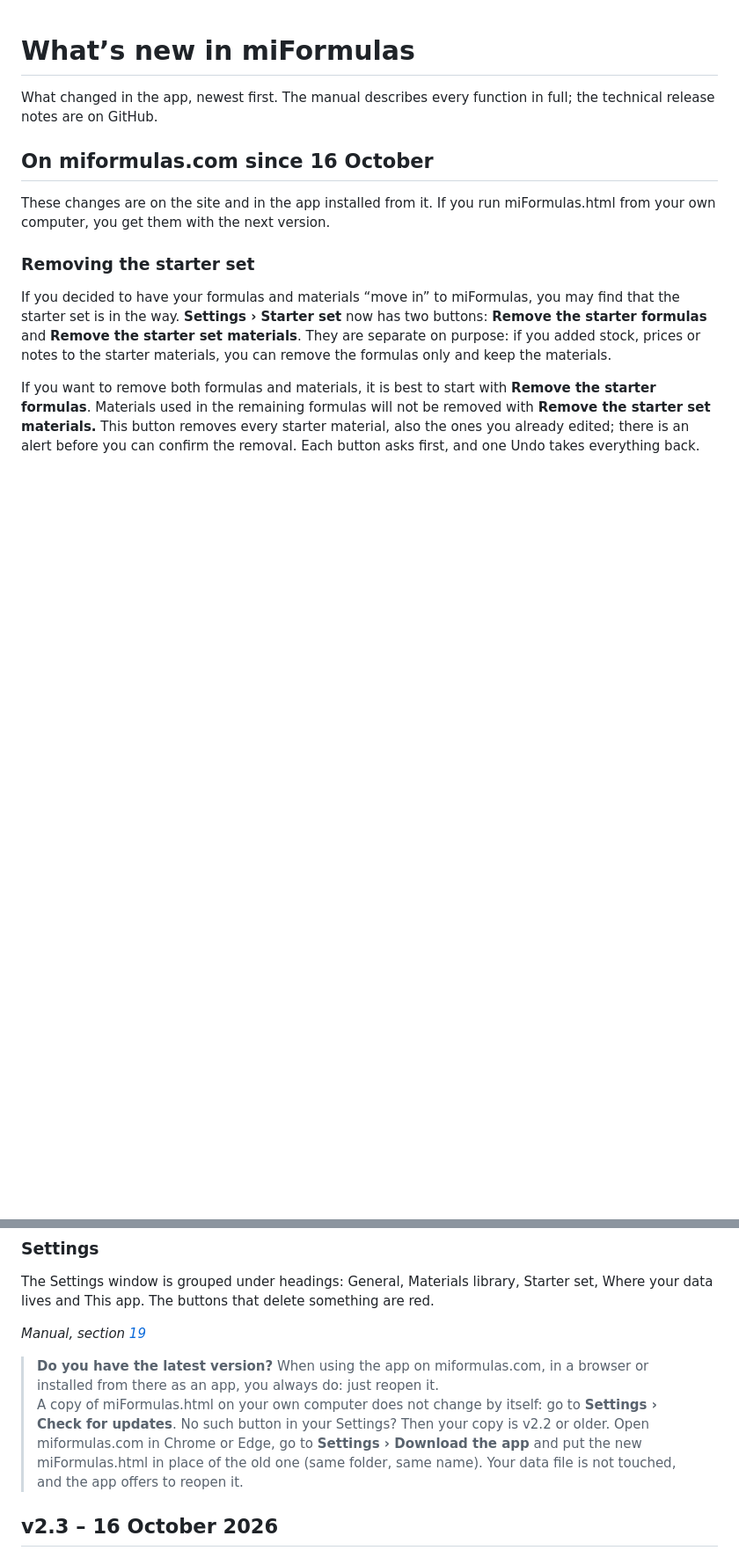
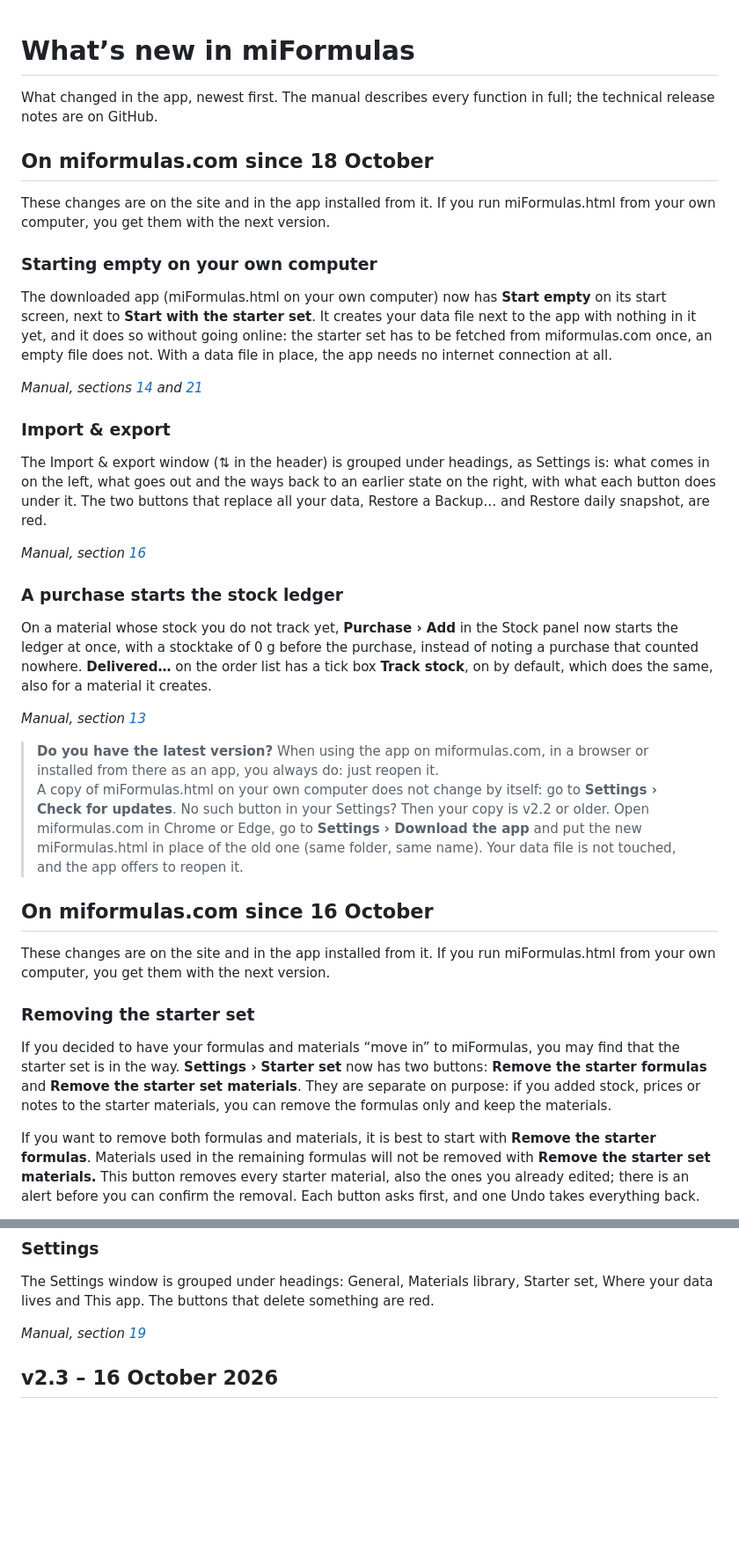
Before and after one commit to miformulas/miformulas, a Markdown page: docs/whats-new.md, 2 parts joined by grey strips. Shown at 88% size. GitHub-like rendering; blank space fills up the shorter version.

```diff
--- a/docs/whats-new.md
+++ b/docs/whats-new.md
@@ -1,6 +1,31 @@
 # What’s new in miFormulas
 
 What changed in the app, newest first. The manual describes every function in full; the technical release notes are on GitHub.
+
+## On miformulas.com since 18 October
+
+These changes are on the site and in the app installed from it. If you run miFormulas.html from your own computer, you get them with the next version.
+
+### Starting empty on your own computer
+
+The downloaded app (miFormulas.html on your own computer) now has **Start empty** on its start screen, next to **Start with the starter set**. It creates your data file next to the app with nothing in it yet, and it does so without going online: the starter set has to be fetched from miformulas.com once, an empty file does not. With a data file in place, the app needs no internet connection at all.
+
+*Manual, sections [14](manual.html#s14-where-your-data-lives-and-the-other-ways-in) and [21](manual.html#s21-privacy-who-can-see-your-formulas)*
+
+### Import & export
+
+The Import & export window (⇅ in the header) is grouped under headings, as Settings is: what comes in on the left, what goes out and the ways back to an earlier state on the right, with what each button does under it. The two buttons that replace all your data, Restore a Backup… and Restore daily snapshot, are red.
+
+*Manual, section [16](manual.html#s16-import-export-and-sharing)*
+
+### A purchase starts the stock ledger
+
+On a material whose stock you do not track yet, **Purchase › Add** in the Stock panel now starts the ledger at once, with a stocktake of 0 g before the purchase, instead of noting a purchase that counted nowhere. **Delivered…** on the order list has a tick box **Track stock**, on by default, which does the same, also for a material it creates.
+
+*Manual, section [13](manual.html#s13-stock-orders-and-deliveries)*
+
+> **Do you have the latest version?** When using the app on miformulas.com, in a browser or installed from there as an app, you always do: just reopen it.
+> A copy of miFormulas.html on your own computer does not change by itself: go to **Settings › Check for updates**. No such button in your Settings? Then your copy is v2.2 or older. Open miformulas.com in Chrome or Edge, go to **Settings › Download the app** and put the new miFormulas.html in place of the old one (same folder, same name). Your data file is not touched, and the app offers to reopen it.
 
 ## On miformulas.com since 16 October
 
@@ -21,9 +46,6 @@ With nothing of your own yet, Delete the data kept in this browser and Start emp
 The Settings window is grouped under headings: General, Materials library, Starter set, Where your data lives and This app. The buttons that delete something are red.
 
 *Manual, section [19](manual.html#s19-settings-theme-and-keyboard-shortcuts)*
-
-> **Do you have the latest version?** When using the app on miformulas.com, in a browser or installed from there as an app, you always do: just reopen it.
-> A copy of miFormulas.html on your own computer does not change by itself: go to **Settings › Check for updates**. No such button in your Settings? Then your copy is v2.2 or older. Open miformulas.com in Chrome or Edge, go to **Settings › Download the app** and put the new miFormulas.html in place of the old one (same folder, same name). Your data file is not touched, and the app offers to reopen it.
 
 ## v2.3 – 16 October 2026
 
```
Also changed, not shown: docs/manual.md (+5 -5 lines), tools/browsertests/README.md (+1 -1 lines), docs/img/app-start-file.png, 5 other files.
